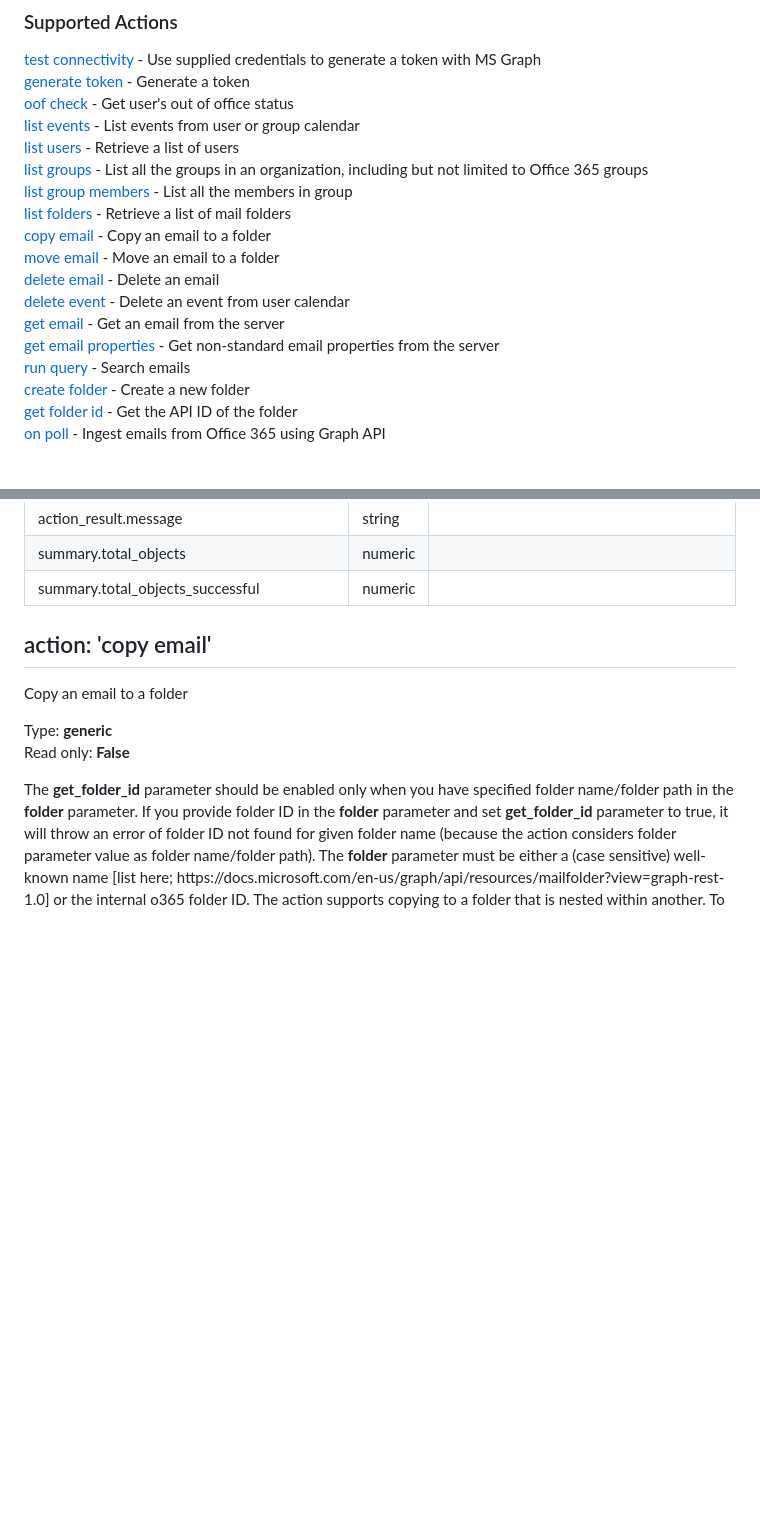
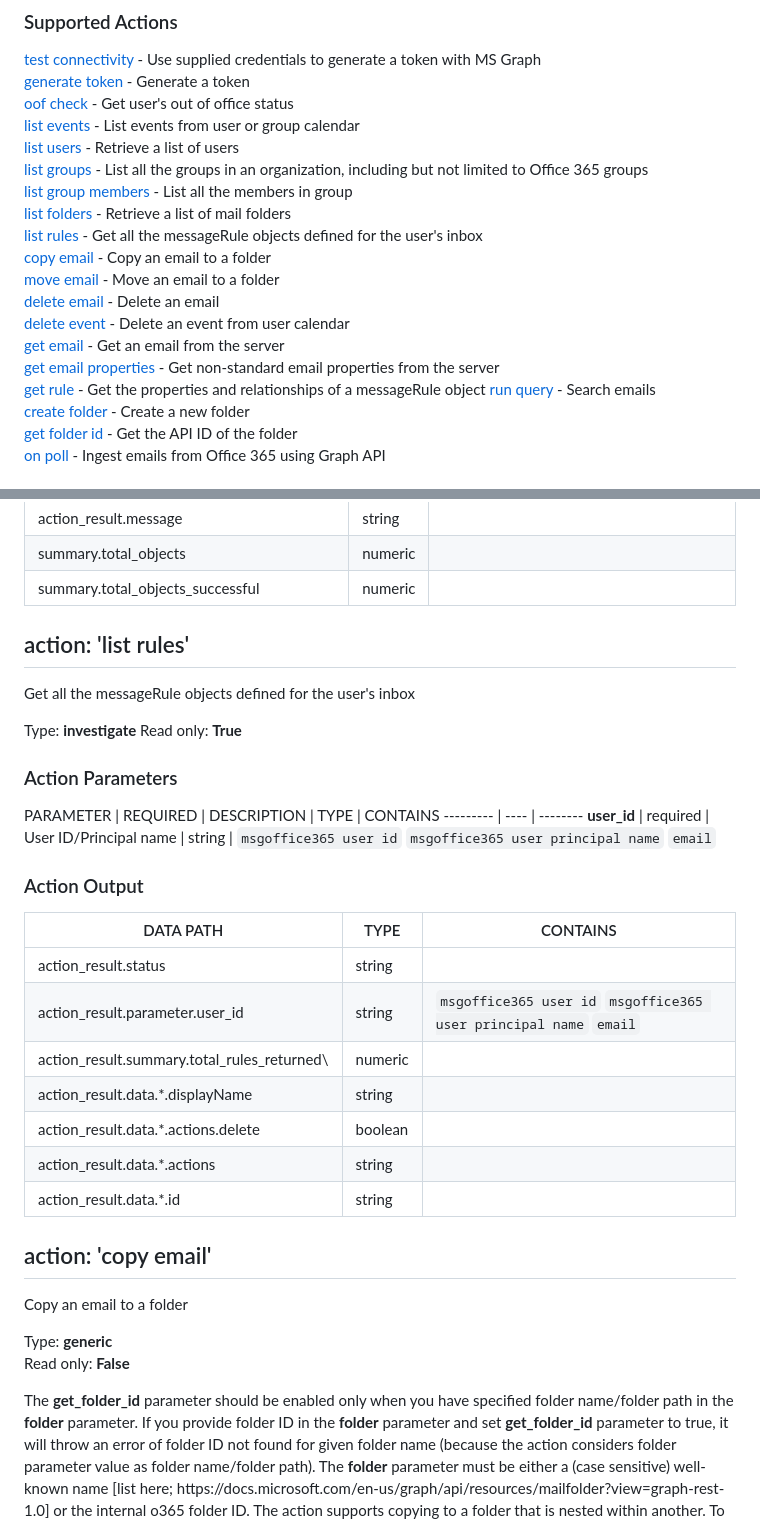
Before and after one commit to splunk-soar-connectors/msgraphforoffice365, a Markdown page: README.md, 2 parts joined by grey strips. Drawn GitHub-style; blank space fills up the shorter version.

Commit message:
Update for new actions
Add readme entries for 2 new actions, list rules and get rule

```diff
--- a/README.md
+++ b/README.md
@@ -313,12 +313,14 @@ VARIABLE | REQUIRED | TYPE | DESCRIPTION
 [list groups](#action-list-groups) - List all the groups in an organization, including but not limited to Office 365 groups
 [list group members](#action-list-group-members) - List all the members in group
 [list folders](#action-list-folders) - Retrieve a list of mail folders
+[list rules](#action-list-rules) - Get all the messageRule objects defined for the user's inbox
 [copy email](#action-copy-email) - Copy an email to a folder
 [move email](#action-move-email) - Move an email to a folder
 [delete email](#action-delete-email) - Delete an email
 [delete event](#action-delete-event) - Delete an event from user calendar
 [get email](#action-get-email) - Get an email from the server
 [get email properties](#action-get-email-properties) - Get non\-standard email properties from the server
+[get rule](#action-get-rule) - Get the properties and relationships of a messageRule object
 [run query](#action-run-query) - Search emails
 [create folder](#action-create-folder) - Create a new folder
 [get folder id](#action-get-folder-id) - Get the API ID of the folder
@@ -649,6 +651,28 @@ action\_result\.summary\.total\_folders\_returned | numeric |
 action\_result\.message | string |
 summary\.total\_objects | numeric |
 summary\.total\_objects\_successful | numeric |
+
+## action: 'list rules'
+Get all the messageRule objects defined for the user's inbox
+
+Type: **investigate**
+Read only: **True**
+
+### Action Parameters
+PARAMETER | REQUIRED | DESCRIPTION | TYPE | CONTAINS
+--------- | ---- | --------
+**user\_id** |  required  | User ID/Principal name | string |  `msgoffice365 user id`  `msgoffice365 user principal name`  `email`
+
+### Action Output
+DATA PATH | TYPE | CONTAINS
+--------- | ---- | --------
+action\_result\.status | string |
+action\_result\.parameter\.user\_id | string |  `msgoffice365 user id`  `msgoffice365 user principal name`  `email`
+action\_result\.summary\.total\_rules\_returned\ | numeric |
+action\_result\.data\.\*\.displayName | string |
+action\_result\.data\.\*\.actions\.delete | boolean |
+action\_result\.data\.\*\.actions | string |
+action\_result\.data\.\*\.id | string |
 
 ## action: 'copy email'
 Copy an email to a folder
```
Also changed, not shown: other parts of README.md (+20 -0 lines).
